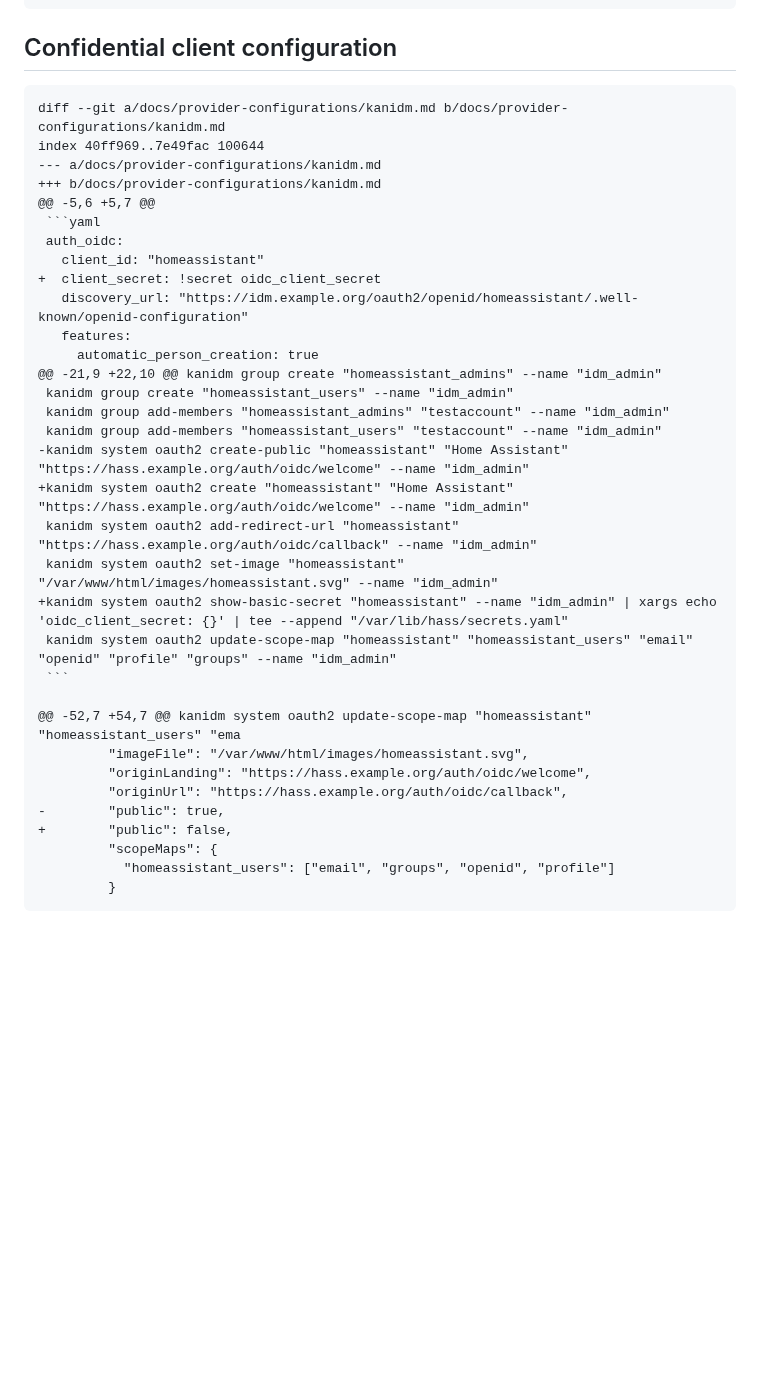
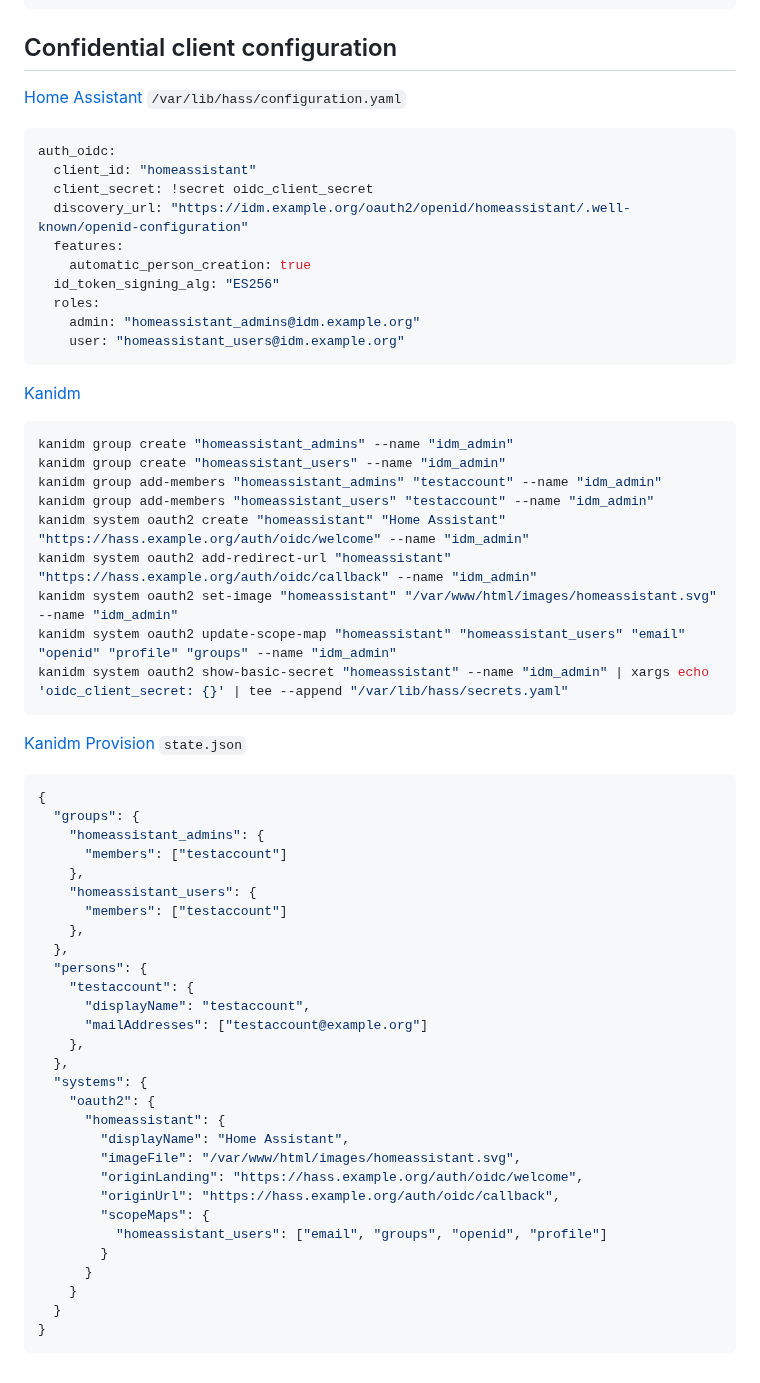
Before and after one commit to christiaangoossens/hass-oidc-auth, a Markdown page: docs/provider-configurations/kanidm.md, the part around the change. GitHub-like rendering; blank space fills up the shorter version.

Commit message:
refactor(kanidm): replace diff view

`````diff
--- a/docs/provider-configurations/kanidm.md
+++ b/docs/provider-configurations/kanidm.md
@@ -66,38 +66,65 @@ kanidm system oauth2 update-scope-map "homeassistant" "homeassistant_users" "ema
 
 ## Confidential client configuration
 
-````diff
-diff --git a/docs/provider-configurations/kanidm.md b/docs/provider-configurations/kanidm.md
-index 40ff969..7e49fac 100644
---- a/docs/provider-configurations/kanidm.md
-+++ b/docs/provider-configurations/kanidm.md
-@@ -5,6 +5,7 @@
- ```yaml
- auth_oidc:
-   client_id: "homeassistant"
-+  client_secret: !secret oidc_client_secret
-   discovery_url: "https://idm.example.org/oauth2/openid/homeassistant/.well-known/openid-configuration"
-   features:
-     automatic_person_creation: true
-@@ -21,9 +22,10 @@ kanidm group create "homeassistant_admins" --name "idm_admin"
- kanidm group create "homeassistant_users" --name "idm_admin"
- kanidm group add-members "homeassistant_admins" "testaccount" --name "idm_admin"
- kanidm group add-members "homeassistant_users" "testaccount" --name "idm_admin"
--kanidm system oauth2 create-public "homeassistant" "Home Assistant" "https://hass.example.org/auth/oidc/welcome" --name "idm_admin"
-+kanidm system oauth2 create "homeassistant" "Home Assistant" "https://hass.example.org/auth/oidc/welcome" --name "idm_admin"
- kanidm system oauth2 add-redirect-url "homeassistant" "https://hass.example.org/auth/oidc/callback" --name "idm_admin"
- kanidm system oauth2 set-image "homeassistant" "/var/www/html/images/homeassistant.svg" --name "idm_admin"
-+kanidm system oauth2 show-basic-secret "homeassistant" --name "idm_admin" | xargs echo 'oidc_client_secret: {}' | tee --append "/var/lib/hass/secrets.yaml"
- kanidm system oauth2 update-scope-map "homeassistant" "homeassistant_users" "email" "openid" "profile" "groups" --name "idm_admin"
- ```
+[Home Assistant](https://github.com/home-assistant/core) `/var/lib/hass/configuration.yaml`
 
-@@ -52,7 +54,7 @@ kanidm system oauth2 update-scope-map "homeassistant" "homeassistant_users" "ema
-         "imageFile": "/var/www/html/images/homeassistant.svg",
-         "originLanding": "https://hass.example.org/auth/oidc/welcome",
-         "originUrl": "https://hass.example.org/auth/oidc/callback",
--        "public": true,
-+        "public": false,
-         "scopeMaps": {
-           "homeassistant_users": ["email", "groups", "openid", "profile"]
-         }
-````
+```yaml
+auth_oidc:
+  client_id: "homeassistant"
+  client_secret: !secret oidc_client_secret
+  discovery_url: "https://idm.example.org/oauth2/openid/homeassistant/.well-known/openid-configuration"
+  features:
+    automatic_person_creation: true
+  id_token_signing_alg: "ES256"
+  roles:
+    admin: "homeassistant_admins@idm.example.org"
+    user: "homeassistant_users@idm.example.org"
+```
+
+[Kanidm](https://github.com/kanidm/kanidm)
+
+```shell
+kanidm group create "homeassistant_admins" --name "idm_admin"
+kanidm group create "homeassistant_users" --name "idm_admin"
+kanidm group add-members "homeassistant_admins" "testaccount" --name "idm_admin"
+kanidm group add-members "homeassistant_users" "testaccount" --name "idm_admin"
+kanidm system oauth2 create "homeassistant" "Home Assistant" "https://hass.example.org/auth/oidc/welcome" --name "idm_admin"
+kanidm system oauth2 add-redirect-url "homeassistant" "https://hass.example.org/auth/oidc/callback" --name "idm_admin"
+kanidm system oauth2 set-image "homeassistant" "/var/www/html/images/homeassistant.svg" --name "idm_admin"
+kanidm system oauth2 update-scope-map "homeassistant" "homeassistant_users" "email" "openid" "profile" "groups" --name "idm_admin"
+kanidm system oauth2 show-basic-secret "homeassistant" --name "idm_admin" | xargs echo 'oidc_client_secret: {}' | tee --append "/var/lib/hass/secrets.yaml"
+```
+
+[Kanidm Provision](https://github.com/oddlama/kanidm-provision) `state.json`
+
+```jsonc
+{
+  "groups": {
+    "homeassistant_admins": {
+      "members": ["testaccount"]
+    },
+    "homeassistant_users": {
+      "members": ["testaccount"]
+    },
+  },
+  "persons": {
+    "testaccount": {
+      "displayName": "testaccount",
+      "mailAddresses": ["testaccount@example.org"]
+    },
+  },
+  "systems": {
+    "oauth2": {
+      "homeassistant": {
+        "displayName": "Home Assistant",
+        "imageFile": "/var/www/html/images/homeassistant.svg",
+        "originLanding": "https://hass.example.org/auth/oidc/welcome",
+        "originUrl": "https://hass.example.org/auth/oidc/callback",
+        "scopeMaps": {
+          "homeassistant_users": ["email", "groups", "openid", "profile"]
+        }
+      }
+    }
+  }
+}
+```
`````
